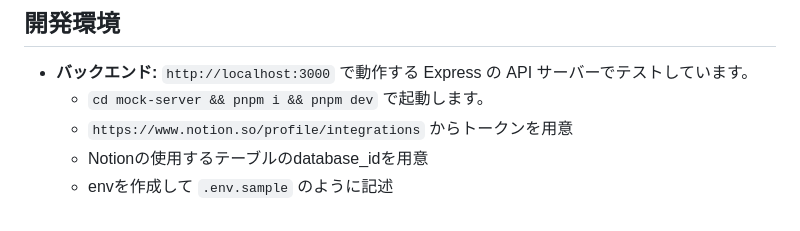
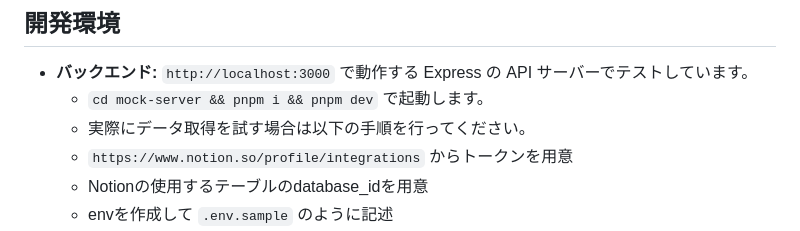
Before and after one commit to ecc-discord-bot/agree-screen, a Markdown page: README.md, the part around the change. GitHub-like rendering.

Commit message:
[change] 説明を追加

```diff
--- a/README.md
+++ b/README.md
@@ -65,6 +65,7 @@ IoT 部への入部同意サイト
 
 - **バックエンド:** `http://localhost:3000` で動作する Express の API サーバーでテストしています。
   - `cd mock-server && pnpm i && pnpm dev` で起動します。
+  - 実際にデータ取得を試す場合は以下の手順を行ってください。
   - `https://www.notion.so/profile/integrations` からトークンを用意
   - Notionの使用するテーブルのdatabase_idを用意
   - envを作成して `.env.sample` のように記述
```
